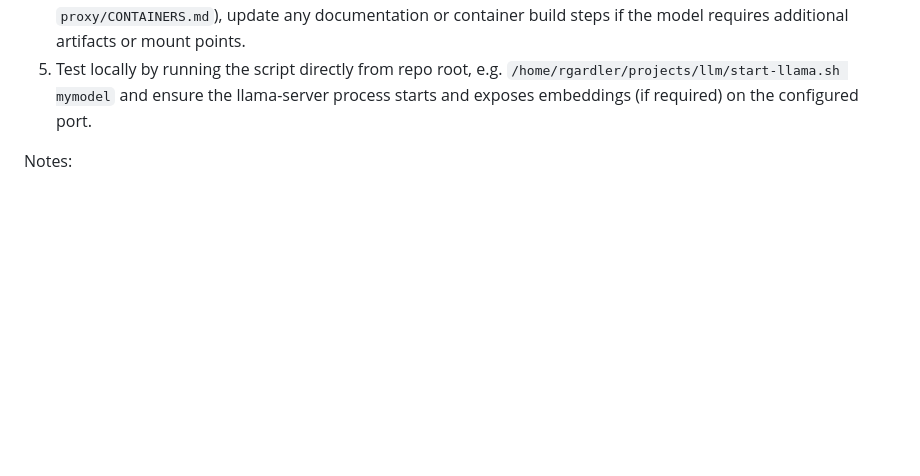
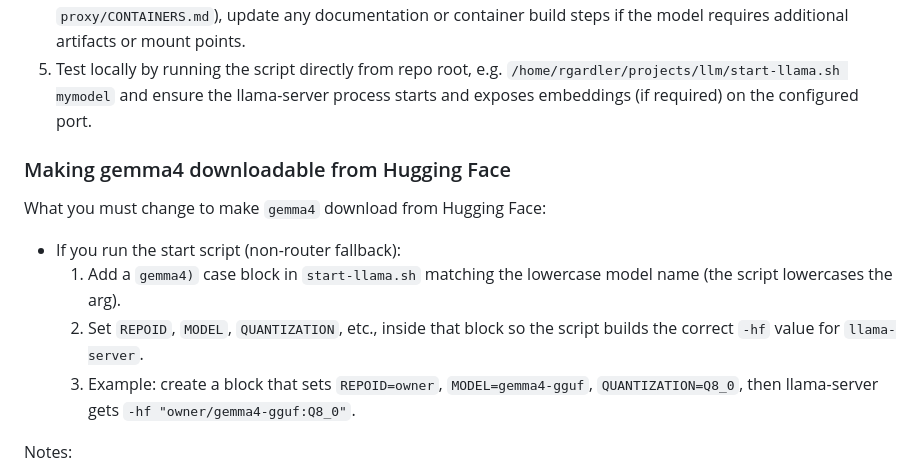
Before and after one commit to SorraTheOrc/llm-manager, a Markdown page: proxy/MODEL_ADD.md, the part around the change. Rendered like a GitHub page; blank space fills up the shorter version.

Commit message:
docs(MODEL_ADD): document how to make gemma4 downloadable from Hugging Face (start-llama.sh mapping)

```diff
--- a/proxy/MODEL_ADD.md
+++ b/proxy/MODEL_ADD.md
@@ -34,6 +34,15 @@ This document describes the checklist and a worked example for adding a new mode
   3. Update the final `*)` default section of the script (if appropriate) to include the new model name in the recognised list shown to users (the script prints the supported models when an unrecognised name is provided).
   4. If you maintain a container image that packages `start-llama.sh` (see `proxy/container/Containerfile` and `proxy/CONTAINERS.md`), update any documentation or container build steps if the model requires additional artifacts or mount points.
   5. Test locally by running the script directly from repo root, e.g. `/home/rgardler/projects/llm/start-llama.sh mymodel` and ensure the llama-server process starts and exposes embeddings (if required) on the configured port.
+
+### Making gemma4 downloadable from Hugging Face
+
+What you must change to make `gemma4` download from Hugging Face:
+
+- If you run the start script (non-router fallback):
+  1. Add a `gemma4)` case block in `start-llama.sh` matching the lowercase model name (the script lowercases the arg).
+  2. Set `REPOID`, `MODEL`, `QUANTIZATION`, etc., inside that block so the script builds the correct `-hf` value for `llama-server`.
+  3. Example: create a block that sets `REPOID=owner`, `MODEL=gemma4-gguf`, `QUANTIZATION=Q8_0`, then llama-server gets `-hf "owner/gemma4-gguf:Q8_0"`.
 
 Notes:
 - The proxy passes the configured `llama_model` value through to the local start script. Keep the name consistent between `proxy/config.yaml` `llama_model:` and the `case` pattern in `start-llama.sh`.
```
